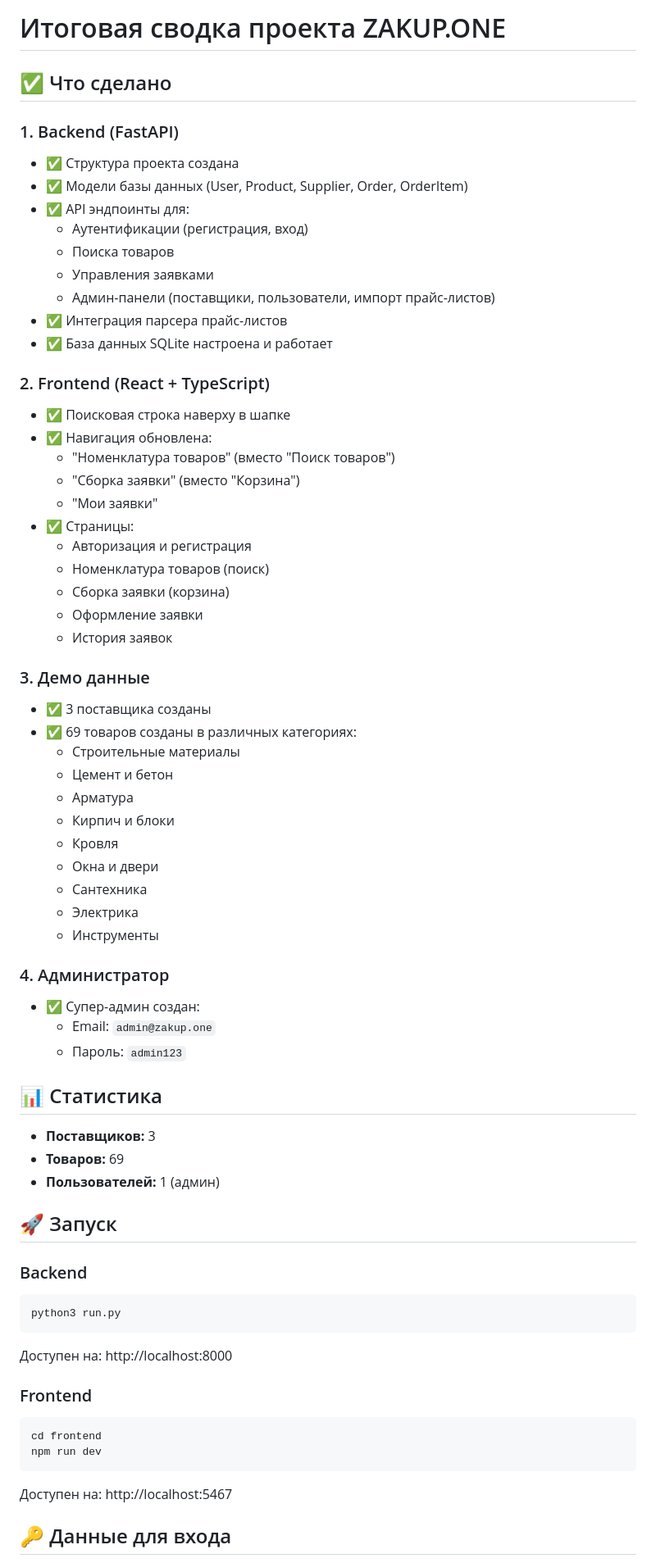
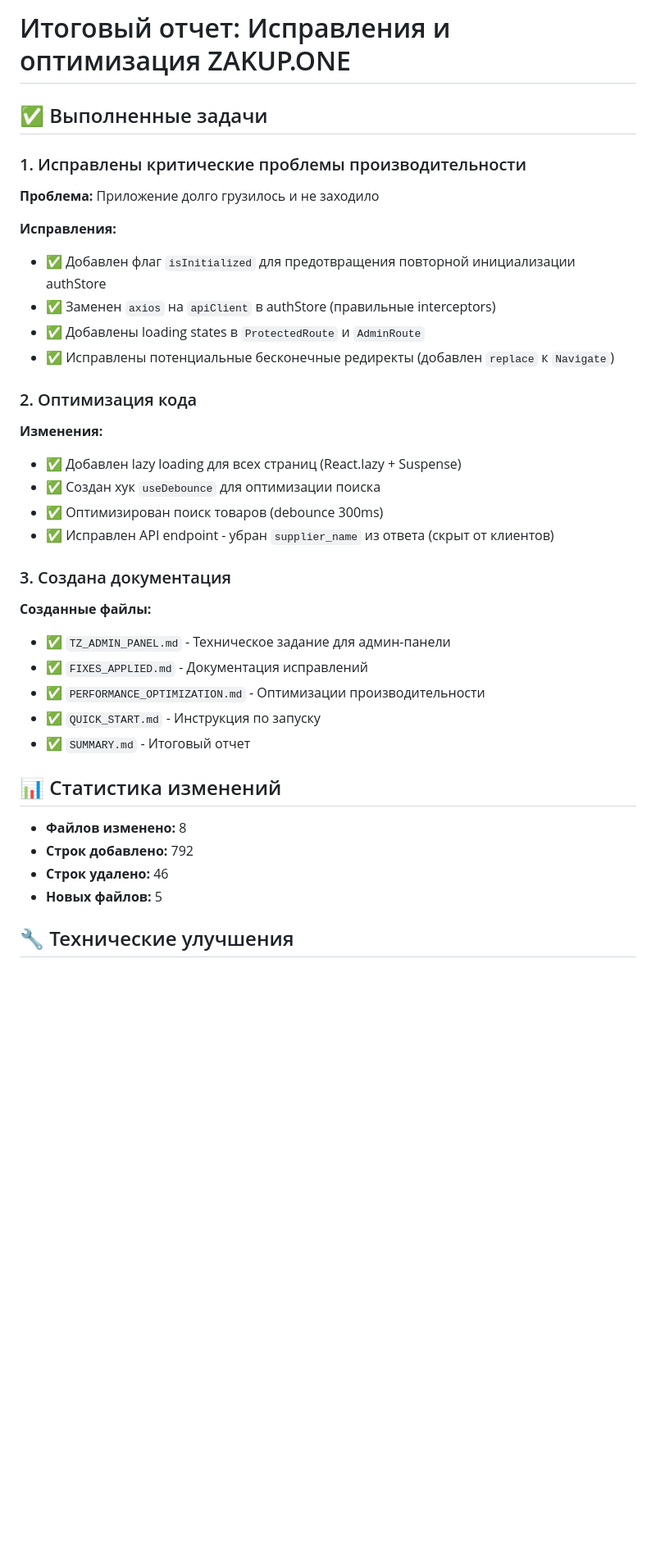
Before and after one commit to AsanSh/zakup.one, a Markdown page: SUMMARY.md, the part around one of its changes. Shown at 82% size. GitHub-like rendering; blank space fills up the shorter version.

Commit message:
Добавлен итоговый отчет (SUMMARY.md)

````diff
--- a/SUMMARY.md
+++ b/SUMMARY.md
@@ -1,69 +1,40 @@
-# Итоговая сводка проекта ZAKUP.ONE
+# Итоговый отчет: Исправления и оптимизация ZAKUP.ONE
 
-## ✅ Что сделано
+## ✅ Выполненные задачи
 
-### 1. Backend (FastAPI)
-- ✅ Структура проекта создана
-- ✅ Модели базы данных (User, Product, Supplier, Order, OrderItem)
-- ✅ API эндпоинты для:
-  - Аутентификации (регистрация, вход)
-  - Поиска товаров
-  - Управления заявками
-  - Админ-панели (поставщики, пользователи, импорт прайс-листов)
-- ✅ Интеграция парсера прайс-листов
-- ✅ База данных SQLite настроена и работает
+### 1. Исправлены критические проблемы производительности
 
-### 2. Frontend (React + TypeScript)
-- ✅ Поисковая строка наверху в шапке
-- ✅ Навигация обновлена:
-  - "Номенклатура товаров" (вместо "Поиск товаров")
-  - "Сборка заявки" (вместо "Корзина")
-  - "Мои заявки"
-- ✅ Страницы:
-  - Авторизация и регистрация
-  - Номенклатура товаров (поиск)
-  - Сборка заявки (корзина)
-  - Оформление заявки
-  - История заявок
+**Проблема:** Приложение долго грузилось и не заходило
 
-### 3. Демо данные
-- ✅ 3 поставщика созданы
-- ✅ 69 товаров созданы в различных категориях:
-  - Строительные материалы
-  - Цемент и бетон
-  - Арматура
-  - Кирпич и блоки
-  - Кровля
-  - Окна и двери
-  - Сантехника
-  - Электрика
-  - Инструменты
+**Исправления:**
+- ✅ Добавлен флаг `isInitialized` для предотвращения повторной инициализации authStore
+- ✅ Заменен `axios` на `apiClient` в authStore (правильные interceptors)
+- ✅ Добавлены loading states в `ProtectedRoute` и `AdminRoute`
+- ✅ Исправлены потенциальные бесконечные редиректы (добавлен `replace` к `Navigate`)
 
-### 4. Администратор
-- ✅ Супер-админ создан:
-  - Email: `admin@zakup.one`
-  - Пароль: `admin123`
+### 2. Оптимизация кода
 
-## 📊 Статистика
+**Изменения:**
+- ✅ Добавлен lazy loading для всех страниц (React.lazy + Suspense)
+- ✅ Создан хук `useDebounce` для оптимизации поиска
+- ✅ Оптимизирован поиск товаров (debounce 300ms)
+- ✅ Исправлен API endpoint - убран `supplier_name` из ответа (скрыт от клиентов)
 
-- **Поставщиков:** 3
-- **Товаров:** 69
-- **Пользователей:** 1 (админ)
+### 3. Создана документация
 
-## 🚀 Запуск
+**Созданные файлы:**
+- ✅ `TZ_ADMIN_PANEL.md` - Техническое задание для админ-панели
+- ✅ `FIXES_APPLIED.md` - Документация исправлений
+- ✅ `PERFORMANCE_OPTIMIZATION.md` - Оптимизации производительности
+- ✅ `QUICK_START.md` - Инструкция по запуску
+- ✅ `SUMMARY.md` - Итоговый отчет
 
-### Backend
-```bash
-python3 run.py
-```
-Доступен на: http://localhost:8000
+## 📊 Статистика изменений
 
-### Frontend
-```bash
-cd frontend
-npm run dev
-```
-Доступен на: http://localhost:5467
+- **Файлов изменено:** 8
+- **Строк добавлено:** 792
+- **Строк удалено:** 46
+- **Новых файлов:** 5
 
-## 🔑 Данные для входа
+## 🔧 Технические улучшения
 
````
Also changed, not shown: other parts of SUMMARY.md (+80 -29 lines).
